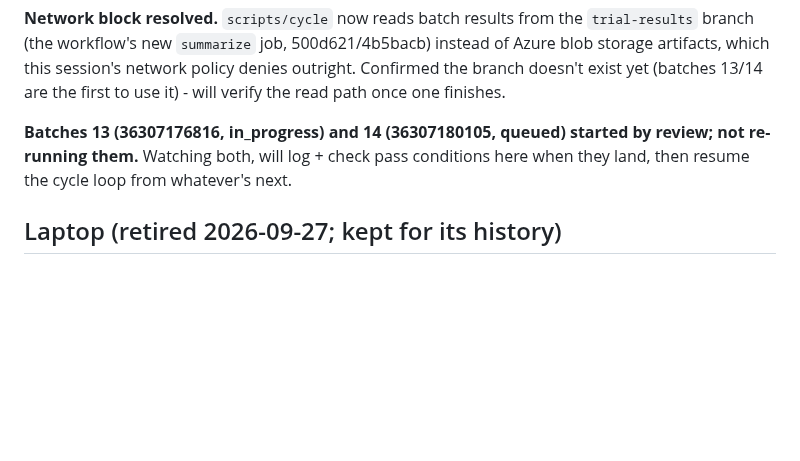
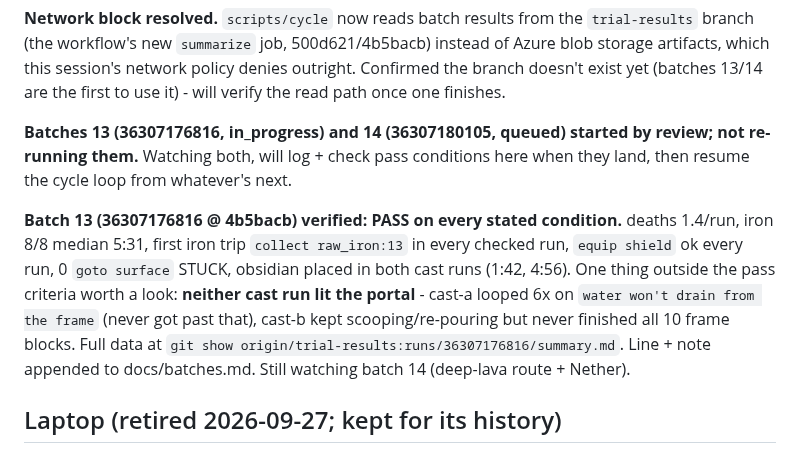
Before and after one commit to Plrlr/mc-autopilot, a Markdown page: docs/coordination.md, the part around the change. GitHub-like rendering; blank space fills up the shorter version.

Commit message:
Batch 13: verified PASS on all conditions; portal frame never completes in cast scenario
Co-Authored-By: Claude Sonnet 5 <noreply@anthropic.com>
Claude-Session: https://claude.ai/code/session_01DViUv4GtwiUhMbpAuEo18U

```diff
--- a/docs/coordination.md
+++ b/docs/coordination.md
@@ -50,6 +50,15 @@ exist yet (batches 13/14 are the first to use it) - will verify the read path on
 **Batches 13 (36307176816, in_progress) and 14 (36307180105, queued) started by review; not
 re-running them.** Watching both, will log + check pass conditions here when they land, then
 resume the cycle loop from whatever's next.
+
+**Batch 13 (36307176816 @ 4b5bacb) verified: PASS on every stated condition.** deaths 1.4/run,
+iron 8/8 median 5:31, first iron trip `collect raw_iron:13` in every checked run, `equip shield`
+ok every run, 0 `goto surface` STUCK, obsidian placed in both cast runs (1:42, 4:56). One thing
+outside the pass criteria worth a look: **neither cast run lit the portal** - cast-a looped 6x on
+`water won't drain from the frame` (never got past that), cast-b kept scooping/re-pouring but
+never finished all 10 frame blocks. Full data at
+`git show origin/trial-results:runs/36307176816/summary.md`. Line + note appended to
+docs/batches.md. Still watching batch 14 (deep-lava route + Nether).
 
 ## Laptop (retired 2026-09-27; kept for its history)
 
```
Also changed, not shown: docs/batches.md (+1 -0 lines).
